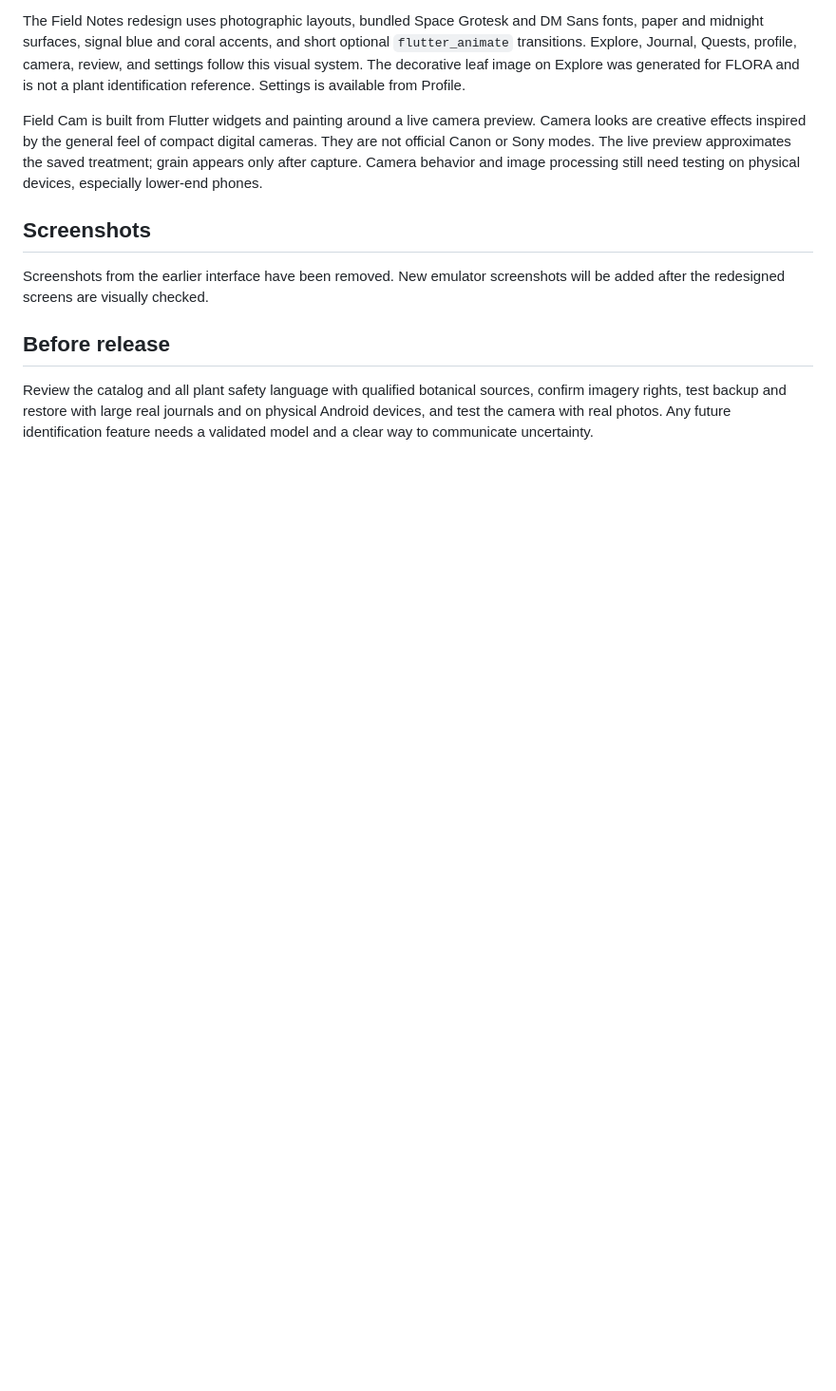
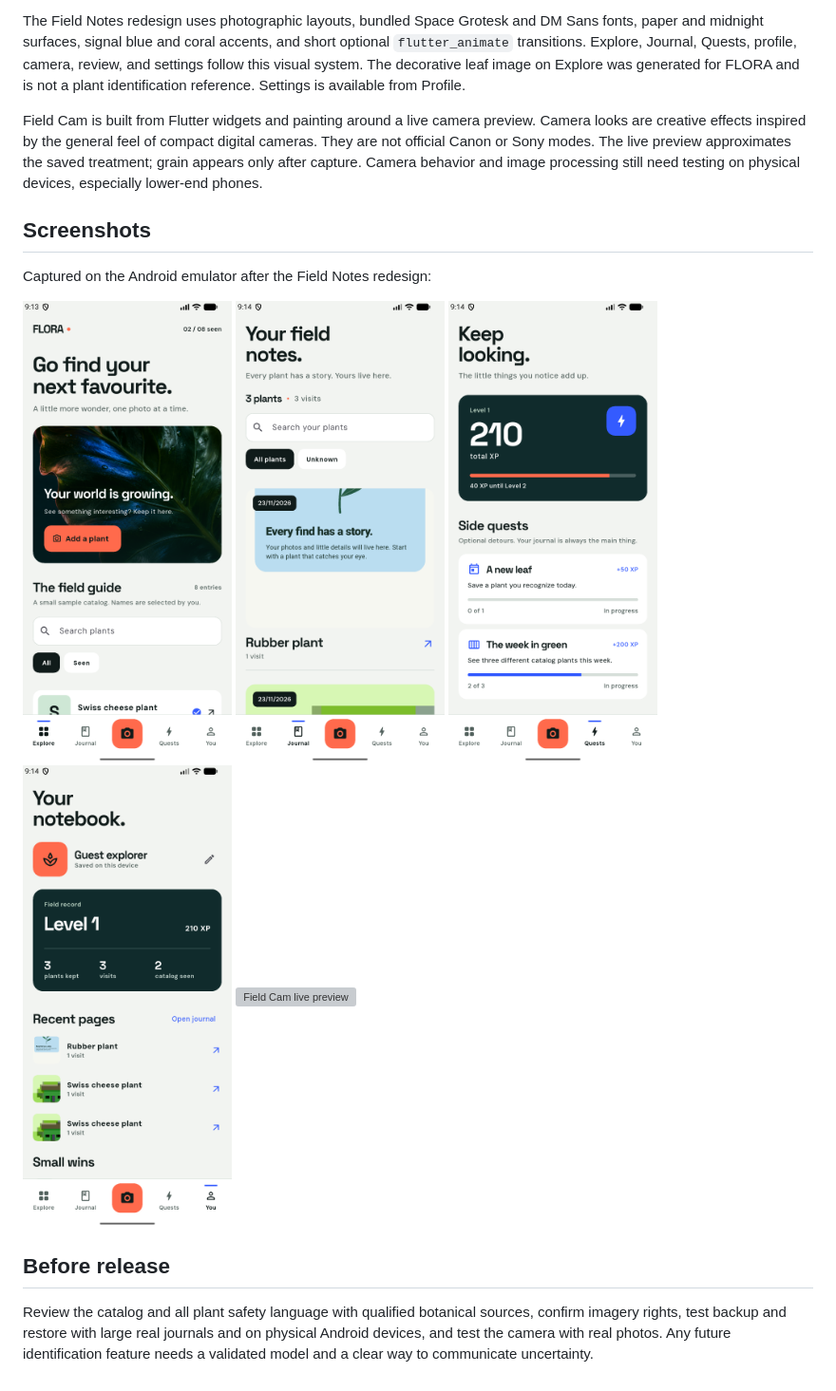
Before and after one commit to SiddhantKoli/flora, a Markdown page: README.md, the part around the change. Shown at 95% size. Rendered like a GitHub page; pictures changed too: docs/screenshots/explore.png (added), docs/screenshots/journal.png, docs/screenshots/profile.png; blank space fills up the shorter version; grey boxes are pictures that could not be loaded.

Commit message:
Replace legacy screenshots with verified redesign views

```diff
--- a/README.md
+++ b/README.md
@@ -40,7 +40,13 @@ Field Cam is built from Flutter widgets and painting around a live camera previe
 
 ## Screenshots
 
-Screenshots from the earlier interface have been removed. New emulator screenshots will be added after the redesigned screens are visually checked.
+Captured on the Android emulator after the Field Notes redesign:
+
+<img src="docs/screenshots/explore.png" alt="Explore" width="220" />
+<img src="docs/screenshots/journal.png" alt="Journal" width="220" />
+<img src="docs/screenshots/quests.png" alt="Quests" width="220" />
+<img src="docs/screenshots/profile.png" alt="Profile" width="220" />
+<img src="docs/screenshots/camera.png" alt="Field Cam live preview" width="220" />
 
 ## Before release
 
```
Also changed, not shown: docs/screenshots/plantdex.png (deleted), 1 other file.
